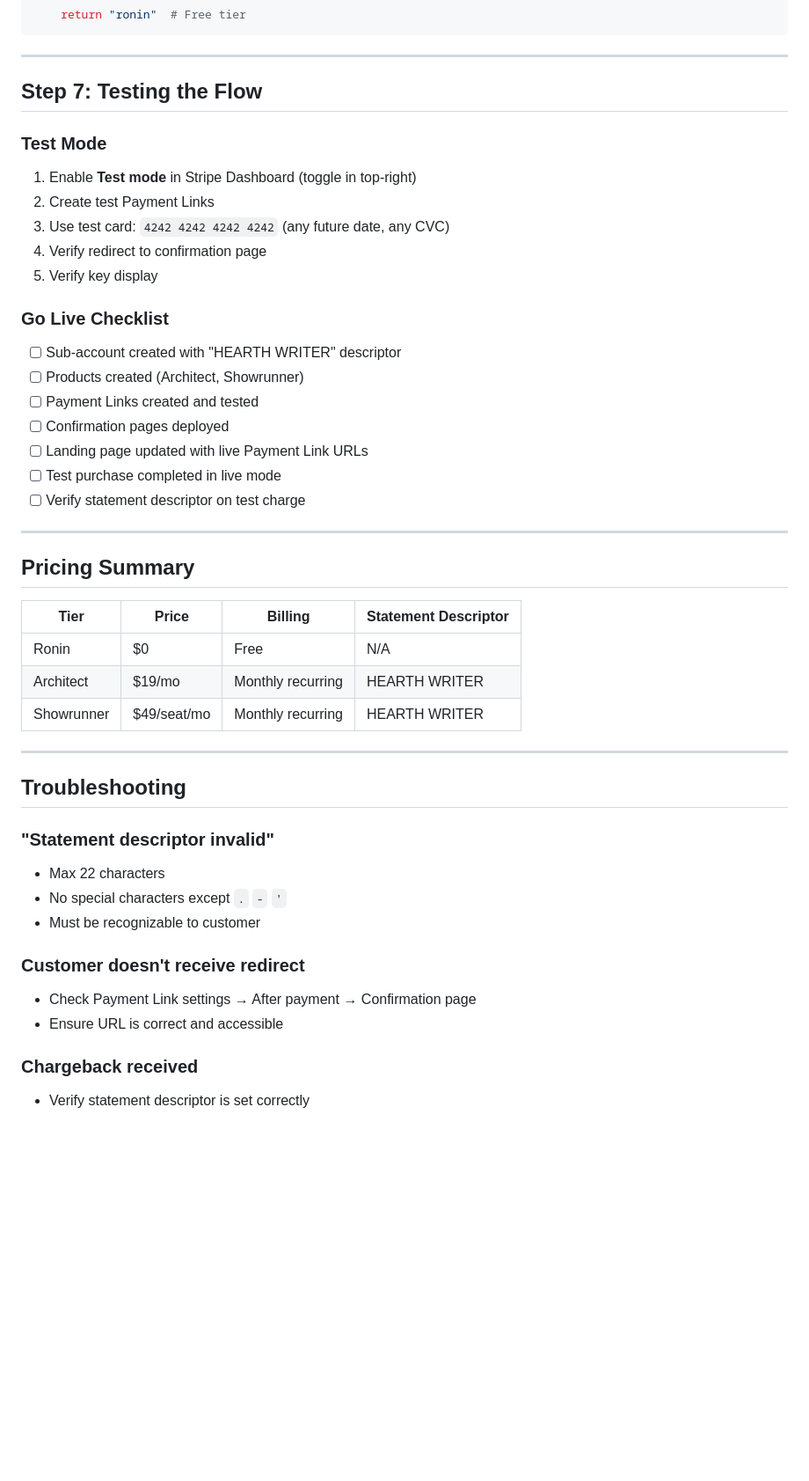
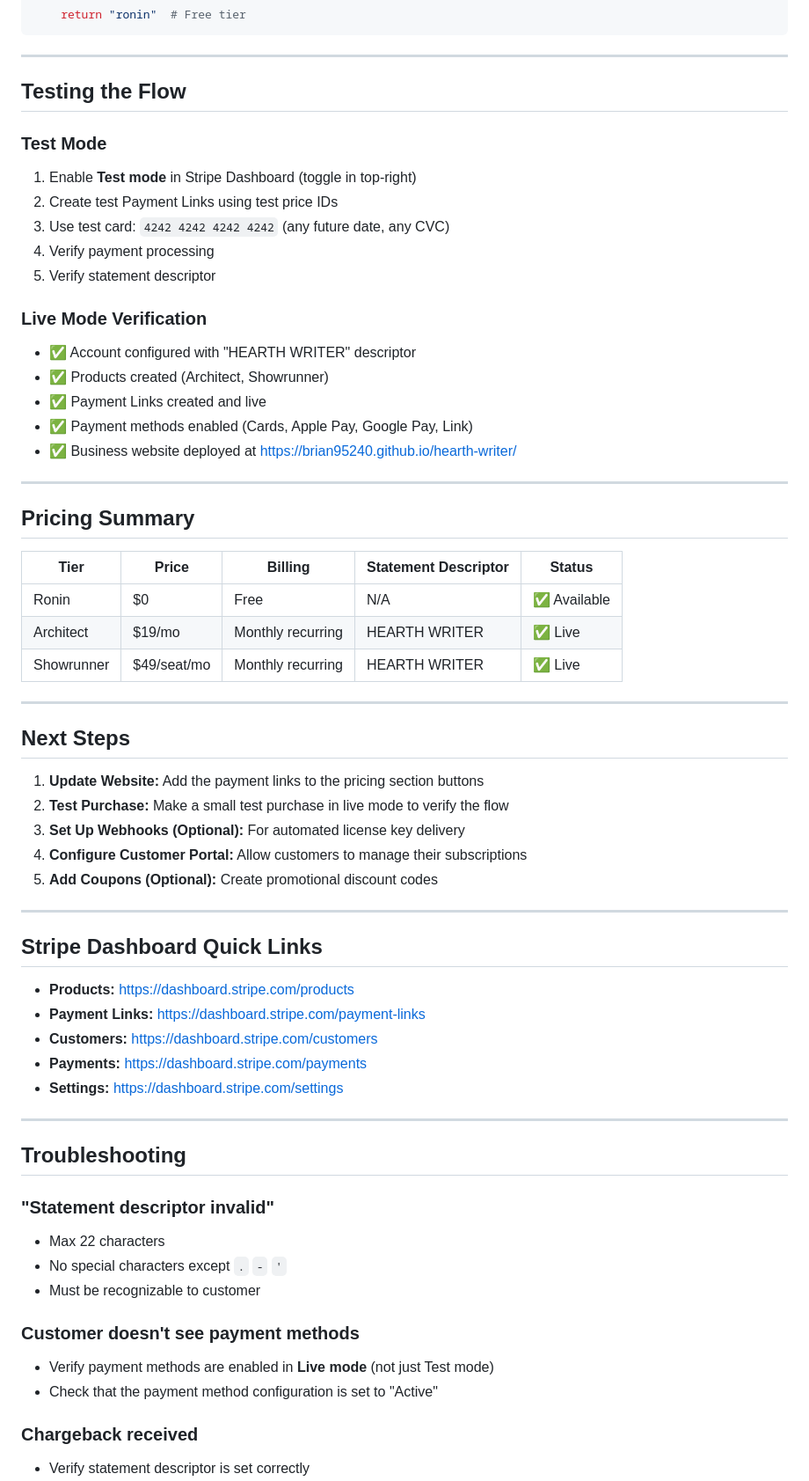
Before and after one commit to brian95240/hearth-writer, a Markdown page: Documents/STRIPE_SETUP.md, the part around one of its changes. Shown at 88% size. Drawn GitHub-style; blank space fills up the shorter version.

```diff
--- a/Documents/STRIPE_SETUP.md
+++ b/Documents/STRIPE_SETUP.md
@@ -201,35 +133,53 @@ def get_license_tier() -> str:
 
 ---
 
-## Step 7: Testing the Flow
+## Testing the Flow
 
 ### Test Mode
 
 1. Enable **Test mode** in Stripe Dashboard (toggle in top-right)
-2. Create test Payment Links
+2. Create test Payment Links using test price IDs
 3. Use test card: `4242 4242 4242 4242` (any future date, any CVC)
-4. Verify redirect to confirmation page
-5. Verify key display
+4. Verify payment processing
+5. Verify statement descriptor
 
-### Go Live Checklist
+### Live Mode Verification
 
-- [ ] Sub-account created with "HEARTH WRITER" descriptor
-- [ ] Products created (Architect, Showrunner)
-- [ ] Payment Links created and tested
-- [ ] Confirmation pages deployed
-- [ ] Landing page updated with live Payment Link URLs
-- [ ] Test purchase completed in live mode
-- [ ] Verify statement descriptor on test charge
+- ✅ Account configured with "HEARTH WRITER" descriptor
+- ✅ Products created (Architect, Showrunner)
+- ✅ Payment Links created and live
+- ✅ Payment methods enabled (Cards, Apple Pay, Google Pay, Link)
+- ✅ Business website deployed at https://brian95240.github.io/hearth-writer/
 
 ---
 
 ## Pricing Summary
 
-| Tier | Price | Billing | Statement Descriptor |
-|------|-------|---------|---------------------|
-| Ronin | $0 | Free | N/A |
-| Architect | $19/mo | Monthly recurring | HEARTH WRITER |
-| Showrunner | $49/seat/mo | Monthly recurring | HEARTH WRITER |
+| Tier | Price | Billing | Statement Descriptor | Status |
+|------|-------|---------|---------------------|--------|
+| Ronin | $0 | Free | N/A | ✅ Available |
+| Architect | $19/mo | Monthly recurring | HEARTH WRITER | ✅ Live |
+| Showrunner | $49/seat/mo | Monthly recurring | HEARTH WRITER | ✅ Live |
+
+---
+
+## Next Steps
+
+1. **Update Website:** Add the payment links to the pricing section buttons
+2. **Test Purchase:** Make a small test purchase in live mode to verify the flow
+3. **Set Up Webhooks (Optional):** For automated license key delivery
+4. **Configure Customer Portal:** Allow customers to manage their subscriptions
+5. **Add Coupons (Optional):** Create promotional discount codes
+
+---
+
+## Stripe Dashboard Quick Links
+
+- **Products:** https://dashboard.stripe.com/products
+- **Payment Links:** https://dashboard.stripe.com/payment-links
+- **Customers:** https://dashboard.stripe.com/customers
+- **Payments:** https://dashboard.stripe.com/payments
+- **Settings:** https://dashboard.stripe.com/settings
 
 ---
 
@@ -241,10 +191,10 @@ def get_license_tier() -> str:
 - No special characters except `.` `-` `'`
 - Must be recognizable to customer
 
-### Customer doesn't receive redirect
+### Customer doesn't see payment methods
 
-- Check Payment Link settings → After payment → Confirmation page
-- Ensure URL is correct and accessible
+- Verify payment methods are enabled in **Live mode** (not just Test mode)
+- Check that the payment method configuration is set to "Active"
 
 ### Chargeback received
 
```
Also changed, not shown: other parts of Documents/STRIPE_SETUP.md (+56 -123 lines), README.md (+5 -1 lines).
